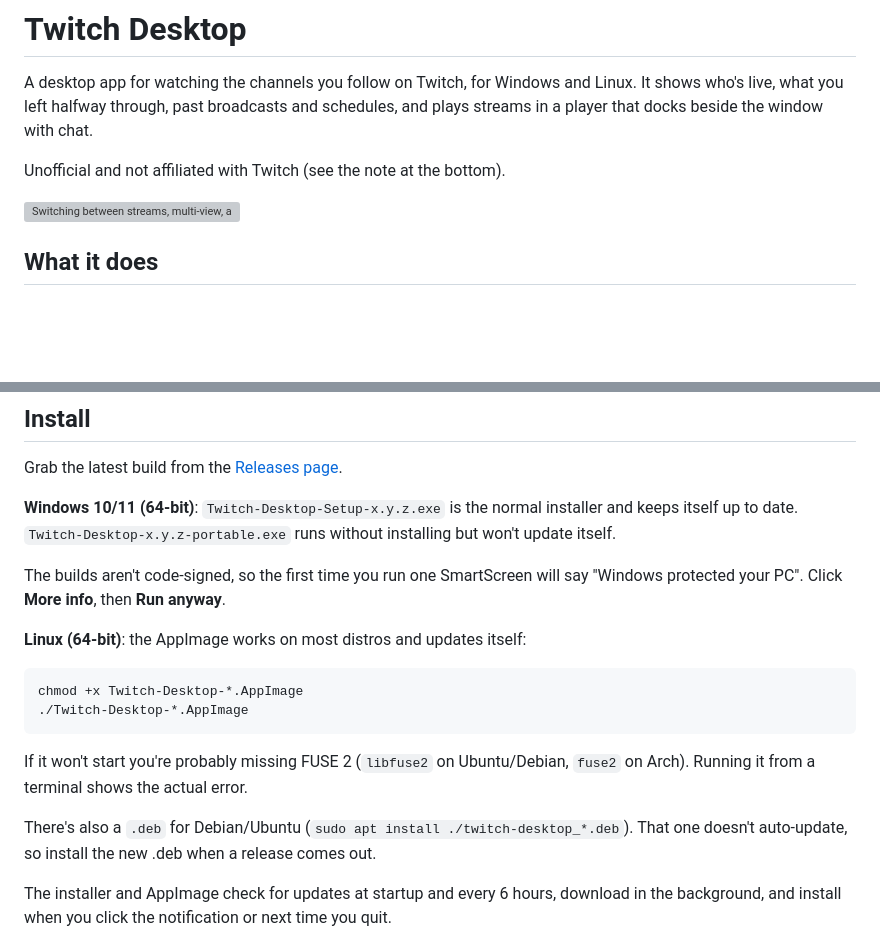
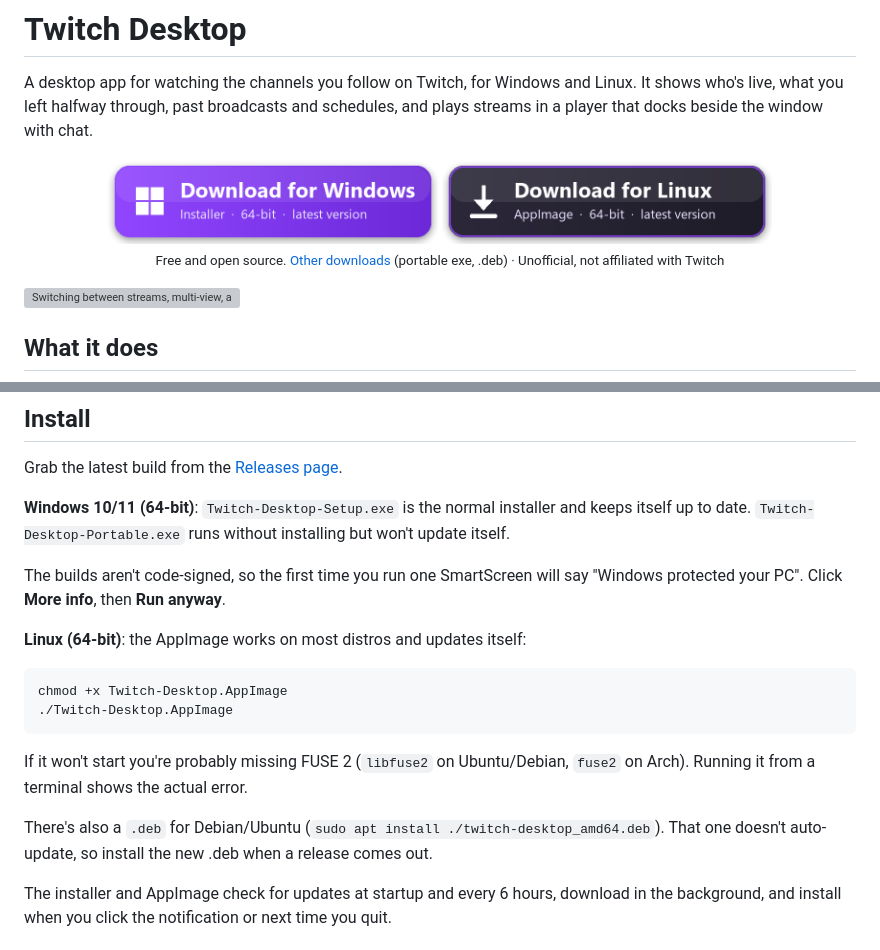
Before and after one commit to Brownaye/twitch-desktop, a Markdown page: README.md, 2 parts joined by grey strips. Drawn GitHub-style; pictures changed too: docs/download-linux.png (added), docs/download-windows.png (added); blank space fills up the shorter version; grey boxes are pictures that could not be loaded.

Commit message:
Download buttons in the README; release files without version numbers so they can be linked directly

````diff
--- a/README.md
+++ b/README.md
@@ -4,7 +4,12 @@ A desktop app for watching the channels you follow on Twitch, for Windows and Li
 left halfway through, past broadcasts and schedules, and plays streams in a player that docks beside the window
 with chat.
 
-Unofficial and not affiliated with Twitch (see the note at the bottom).
+<p align="center">
+  <a href="https://github.com/Brownaye/twitch-desktop/releases/latest/download/Twitch-Desktop-Setup.exe"><img src="docs/download-windows.png" width="330" alt="Download for Windows"></a>
+  <a href="https://github.com/Brownaye/twitch-desktop/releases/latest/download/Twitch-Desktop.AppImage"><img src="docs/download-linux.png" width="330" alt="Download for Linux"></a>
+  <br>
+  <sub>Free and open source. <a href="https://github.com/Brownaye/twitch-desktop/releases/latest">Other downloads</a> (portable exe, .deb) · Unofficial, not affiliated with Twitch</sub>
+</p>
 
 ![Switching between streams, multi-view, and the Schedule tab](docs/demo.gif)
 
@@ -36,8 +41,8 @@ checks), and OpenRouter or ntfy only if you set those up.
 
 Grab the latest build from the [Releases page](https://github.com/Brownaye/twitch-desktop/releases/latest).
 
-**Windows 10/11 (64-bit)**: `Twitch-Desktop-Setup-x.y.z.exe` is the normal installer and keeps itself up to date.
-`Twitch-Desktop-x.y.z-portable.exe` runs without installing but won't update itself.
+**Windows 10/11 (64-bit)**: `Twitch-Desktop-Setup.exe` is the normal installer and keeps itself up to date.
+`Twitch-Desktop-Portable.exe` runs without installing but won't update itself.
 
 The builds aren't code-signed, so the first time you run one SmartScreen will say "Windows protected your PC".
 Click **More info**, then **Run anyway**.
@@ -45,14 +50,14 @@ Click **More info**, then **Run anyway**.
 **Linux (64-bit)**: the AppImage works on most distros and updates itself:
 
 ```sh
-chmod +x Twitch-Desktop-*.AppImage
-./Twitch-Desktop-*.AppImage
+chmod +x Twitch-Desktop.AppImage
+./Twitch-Desktop.AppImage
 ```
 
 If it won't start you're probably missing FUSE 2 (`libfuse2` on Ubuntu/Debian, `fuse2` on Arch). Running it from a
 terminal shows the actual error.
 
-There's also a `.deb` for Debian/Ubuntu (`sudo apt install ./twitch-desktop_*.deb`). That one doesn't auto-update,
+There's also a `.deb` for Debian/Ubuntu (`sudo apt install ./twitch-desktop_amd64.deb`). That one doesn't auto-update,
 so install the new .deb when a release comes out.
 
 The installer and AppImage check for updates at startup and every 6 hours, download in the background, and install
````
Also changed, not shown: 1 other file.
